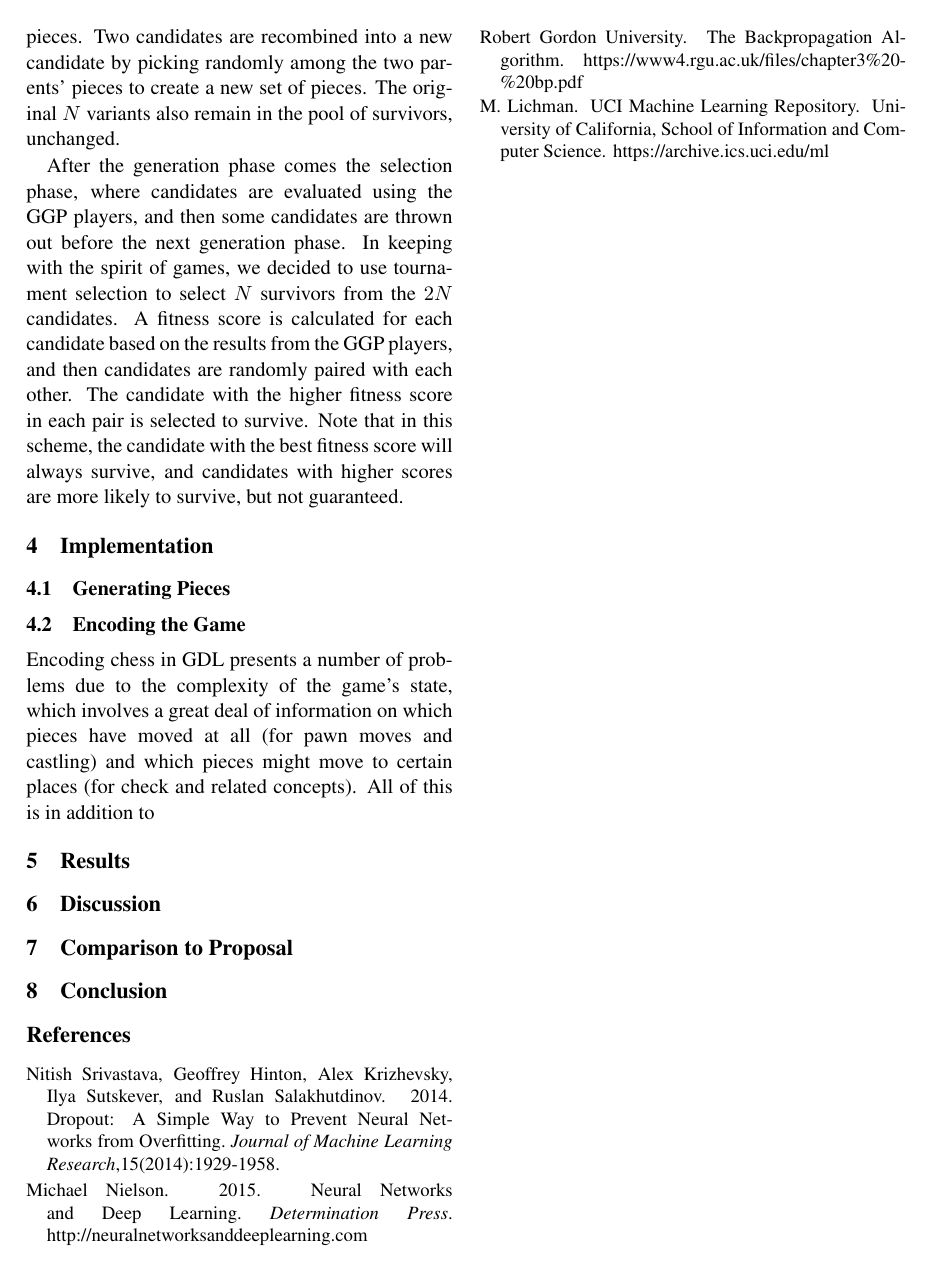
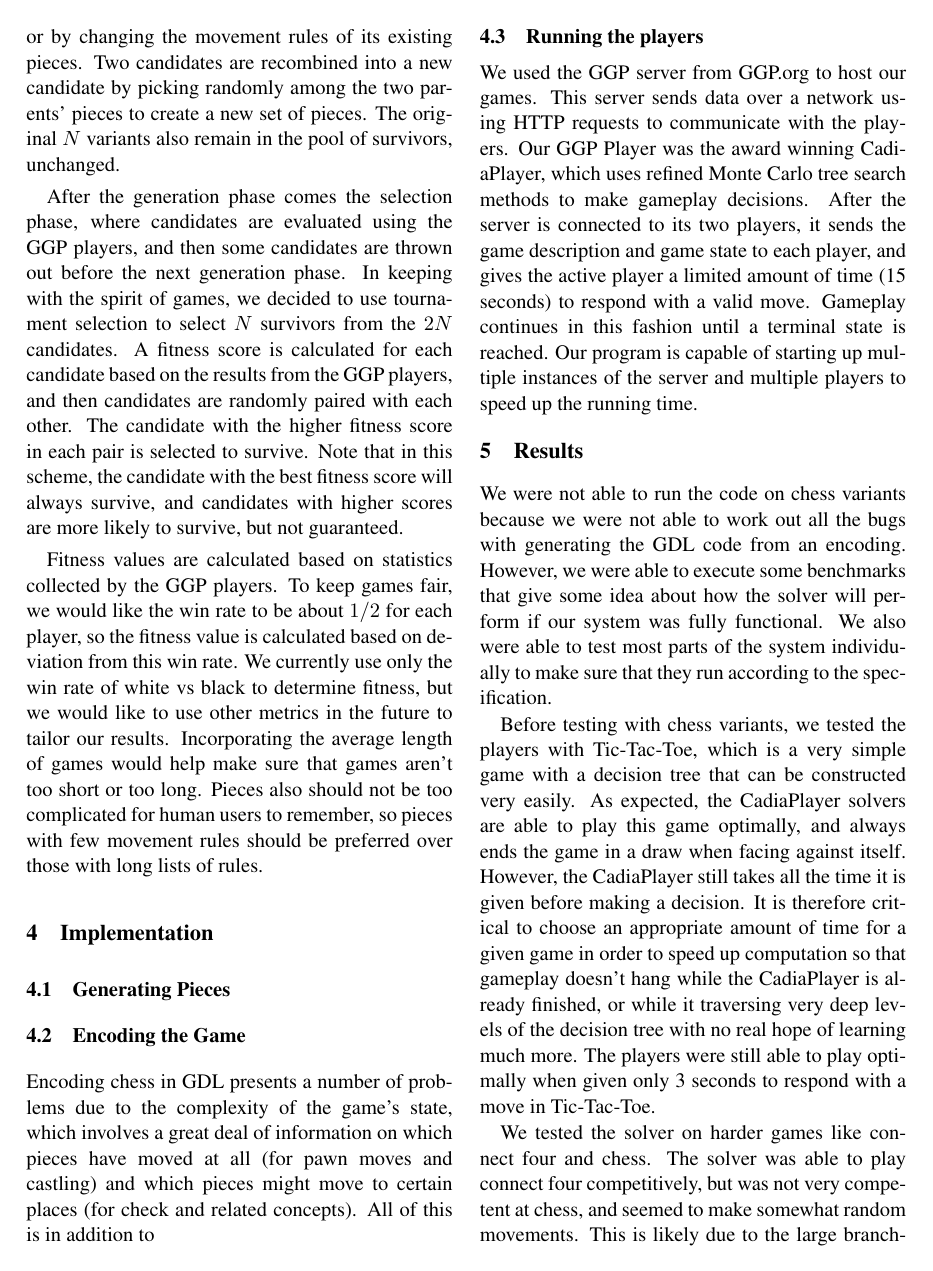
Before and after one commit to nyarbin/chessVariants, a LaTeX paper (writeup/finalpaper.tex): page 3 of 3 before the commit and page 3 of 4 after it. Compiled offline with pdfLaTeX.

Commit message:
Added results section to writeup

```diff
--- a/writeup/finalpaper.tex
+++ b/writeup/finalpaper.tex
@@ -142,6 +139,8 @@ Recall that diagonal symmetry is symmetry over the $y=x$ axis. This allows the k
 When running the algorithm, there are $N$ surviving variants after a round of selection. During the generation phase, we generate an additional $N$ candidate variants for the next round using mutation and recombination. A candidate is mutated by adding new pieces to its set of pieces, by deleting pieces, or by changing the movement rules of its existing pieces. Two candidates are recombined into a new candidate by picking randomly among the two parents' pieces to create a new set of pieces. The original $N$ variants also remain in the pool of survivors, unchanged.
 
 After the generation phase comes the selection phase, where candidates are evaluated using the GGP players, and then some candidates are thrown out before the next generation phase. In keeping with the spirit of games, we decided to use tournament selection to select $N$ survivors from the $2N$ candidates. A fitness score is calculated for each candidate based on the results from the GGP players, and then candidates are randomly paired with each other. The candidate with the higher fitness score in each pair is selected to survive. Note that in this scheme, the candidate with the best fitness score will always survive, and candidates with higher scores are more likely to survive, but not guaranteed.
+
+Fitness values are calculated based on statistics collected by the GGP players. To keep games fair, we would like the win rate to be about $1/2$ for each player, so the fitness value is calculated based on deviation from this win rate. We currently use only the win rate of white vs black to determine fitness, but we would like to use other metrics in the future to tailor our results. Incorporating the average length of games would help make sure that games aren't too short or too long. Pieces also should not be too complicated for human users to remember, so pieces with few movement rules should be preferred over those with long lists of rules.
 
 \section{Implementation}
 % Decided to have players place pieces to simplify game generation.
@@ -157,10 +156,21 @@ game's state, which involves a great deal of information on which pieces have
 moved at all (for pawn moves and castling) and which pieces might move to
 certain places (for check and related concepts). All of this is in addition to
 
+\subsection{Running the players}
+We used the GGP server from GGP.org to host our games. This server sends data over a network using HTTP requests to communicate with the players. Our GGP Player was the award winning CadiaPlayer, which uses refined Monte Carlo tree search methods to make gameplay decisions. After the server is connected to its two players, it sends the game description and game state to each player, and gives the active player a limited amount of time (15 seconds) to respond with a valid move. Gameplay continues in this fashion until a terminal state is reached. Our program is capable of starting up multiple instances of the server and multiple players to speed up the running time.
+
 \section{Results}
+We were not able to run the code on chess variants because we were not able to work out all the bugs with generating the GDL code from an encoding. However, we were able to execute some benchmarks that give some idea about how the solver will perform if our system was fully functional. We also were able to test most parts of the system individually to make sure that they run according to the specification.
+
+Before testing with chess variants, we tested the players with Tic-Tac-Toe, which is a very simple game with a decision tree that can be constructed very easily. As expected, the CadiaPlayer solvers are able to play this game optimally, and always ends the game in a draw when facing against itself. However, the CadiaPlayer still takes all the time it is given before making a decision. It is therefore critical to choose an appropriate amount of time for a given game in order to speed up computation so that gameplay doesn't hang while the CadiaPlayer is already finished, or while it traversing very deep levels of the decision tree with no real hope of learning much more. The players were still able to play optimally when given only 3 seconds to respond with a move in Tic-Tac-Toe.
+
+We tested the solver on harder games like connect four and chess. The solver was able to play connect four competitively, but was not very competent at chess, and seemed to make somewhat random movements. This is likely due to the large branching factor of chess, since there are so many moves to consider. Connect four is somewhat complex, but because there are only up to 8 possible moves to consider in any given state, so the decision tree is still manageable. We were aware of the large branching factor of chess from the start of our project, and we decided to stick with smaller boards with a few pieces on each side to lessen the problem.
+
+We also extensively tested the genetic algorithm's generation phase, making sure that it creates valid variants. We chose probabilities for each type of mutation (adding/deleting pieces, adding/deleting moves of pieces, changing movement vectors and symmetries) to make sure mutations were not too drastic.
 
 \section{Discussion}
-
+% stuff on costs -> incorporating it into the games? better calculation
+% stuff on redundancy of encodings
 
 \section{Comparison to Proposal}
 
@@ -168,5 +181,5 @@ certain places (for check and related concepts). All of this is in addition to
 \section{Conclusion}
-
+% reiterate approach, findings
 
 
 \begin{thebibliography}{}
```
Also changed, not shown: writeup/finalpaper.tex (8 more changed lines).
